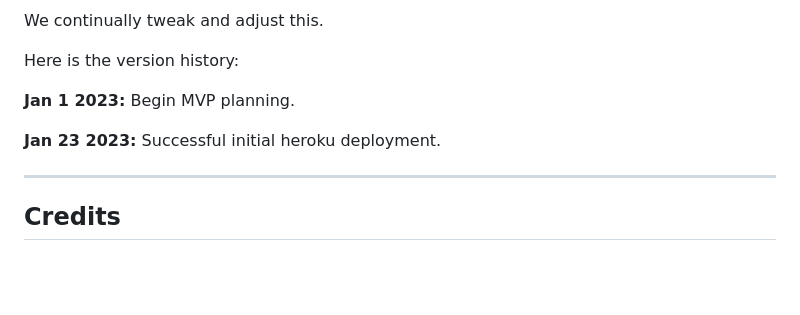
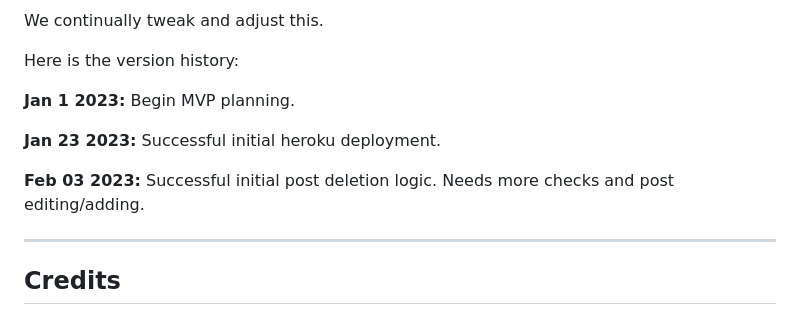
Before and after one commit to ian-IBCIRL/IB-PP4-MVP, a Markdown page: README.md, the part around the change. GitHub-like rendering; blank space fills up the shorter version.

Commit message:
updated readme for bugs fixed

```diff
--- a/README.md
+++ b/README.md
@@ -236,6 +236,9 @@ Here is the version history:
 
 **Jan 23 2023:** Successful initial heroku deployment.
 
+**Feb 03 2023:** Successful initial post deletion logic. Needs more checks and post editing/adding.
+
+
 ------
 
 
```
